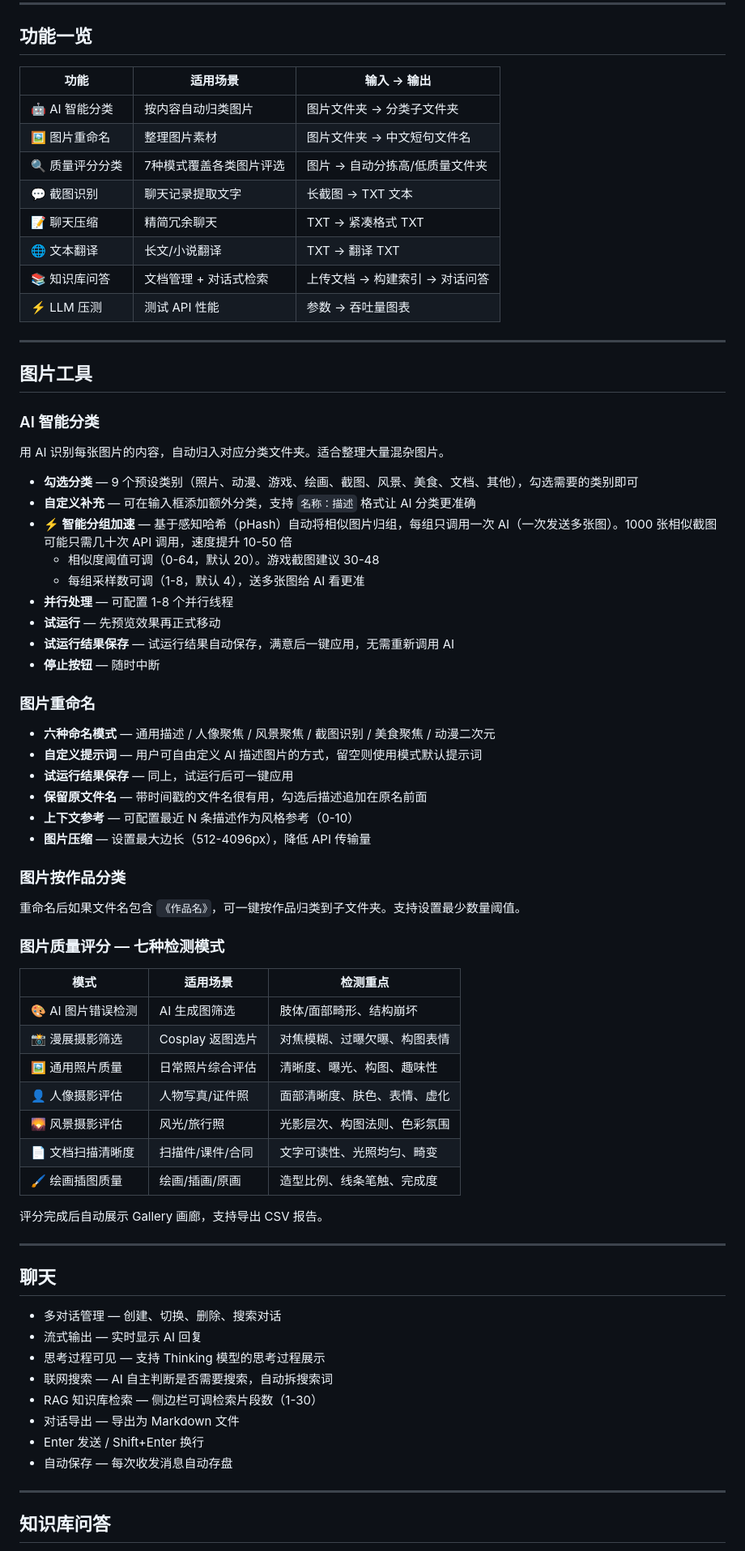
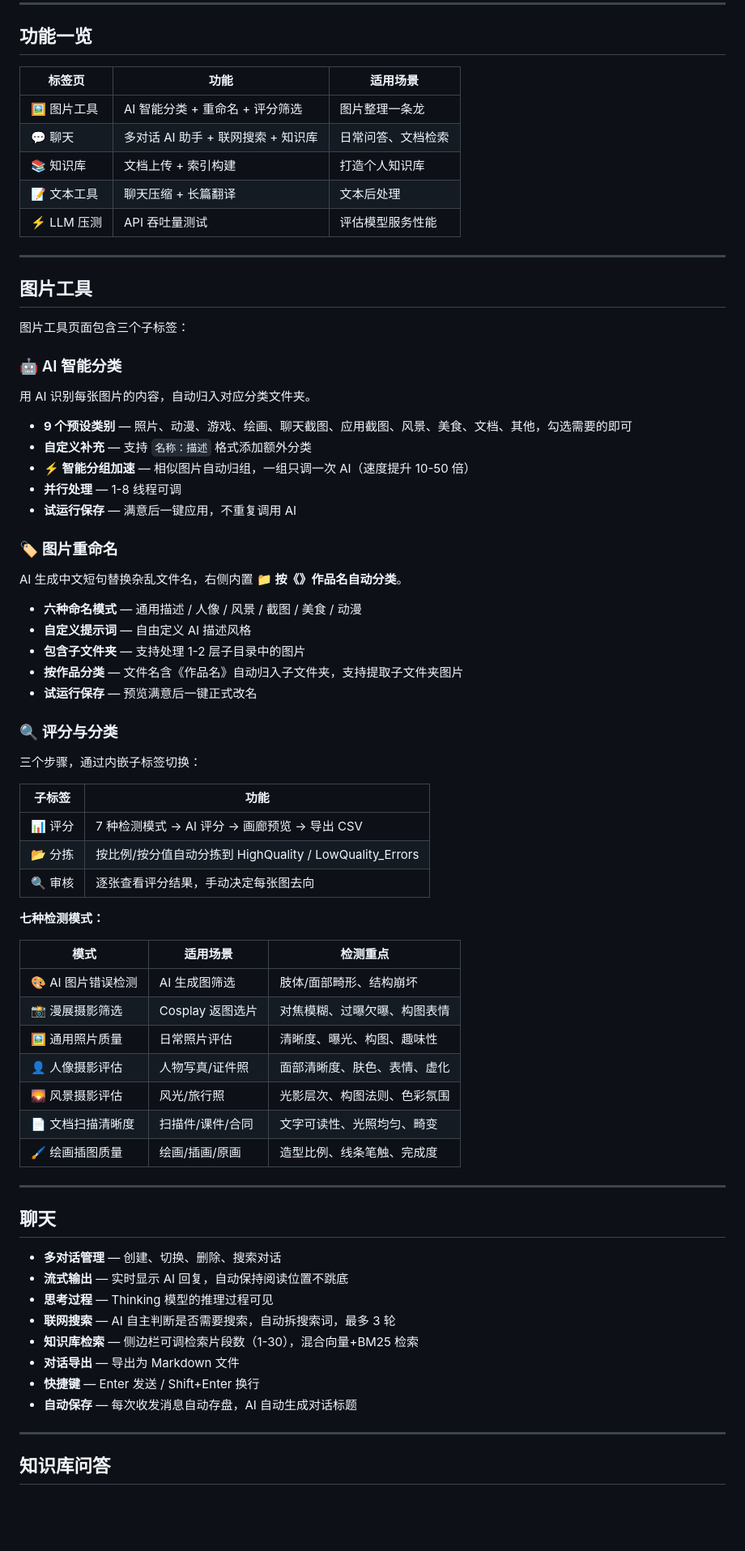
Before and after one commit to go-farther-and-farther/LocalAITools, a Markdown page: docs/README.md, the part around the change. Shown at 81% size. Rendered like a GitHub page; blank space fills up the shorter version.

Commit message:
更新使用文档至 V3.4
- README：合并「功能一览」按标签页重写，图片工具按子标签/子步骤描述
- README：补充子文件夹功能、聊天页改进说明
- DEVELOPER：版本记录新增 V3.4，更新目录结构

Co-Authored-By: Claude Opus 4.7 <noreply@anthropic.com>

```diff
--- a/docs/README.md
+++ b/docs/README.md
@@ -58,74 +58,74 @@
 
 ## 功能一览
 
-| 功能 | 适用场景 | 输入 → 输出 |
-|------|---------|-------------|
-| 🤖 AI 智能分类 | 按内容自动归类图片 | 图片文件夹 → 分类子文件夹 |
-| 🖼️ 图片重命名 | 整理图片素材 | 图片文件夹 → 中文短句文件名 |
-| 🔍 质量评分分类 | 7种模式覆盖各类图片评选 | 图片 → 自动分拣高/低质量文件夹 |
-| 💬 截图识别 | 聊天记录提取文字 | 长截图 → TXT 文本 |
-| 📝 聊天压缩 | 精简冗余聊天 | TXT → 紧凑格式 TXT |
-| 🌐 文本翻译 | 长文/小说翻译 | TXT → 翻译 TXT |
-| 📚 知识库问答 | 文档管理 + 对话式检索 | 上传文档 → 构建索引 → 对话问答 |
-| ⚡ LLM 压测 | 测试 API 性能 | 参数 → 吞吐量图表 |
+| 标签页 | 功能 | 适用场景 |
+|--------|------|---------|
+| 🖼️ 图片工具 | AI 智能分类 + 重命名 + 评分筛选 | 图片整理一条龙 |
+| 💬 聊天 | 多对话 AI 助手 + 联网搜索 + 知识库 | 日常问答、文档检索 |
+| 📚 知识库 | 文档上传 + 索引构建 | 打造个人知识库 |
+| 📝 文本工具 | 聊天压缩 + 长篇翻译 | 文本后处理 |
+| ⚡ LLM 压测 | API 吞吐量测试 | 评估模型服务性能 |
 
 ---
 
 ## 图片工具
 
-### AI 智能分类
+图片工具页面包含三个子标签：
 
-用 AI 识别每张图片的内容，自动归入对应分类文件夹。适合整理大量混杂图片。
+### 🤖 AI 智能分类
 
-- **勾选分类** — 9 个预设类别（照片、动漫、游戏、绘画、截图、风景、美食、文档、其他），勾选需要的类别即可
-- **自定义补充** — 可在输入框添加额外分类，支持 `名称：描述` 格式让 AI 分类更准确
-- **⚡ 智能分组加速** — 基于感知哈希（pHash）自动将相似图片归组，每组只调用一次 AI（一次发送多张图）。1000 张相似截图可能只需几十次 API 调用，速度提升 10-50 倍
-  - 相似度阈值可调（0-64，默认 20）。游戏截图建议 30-48
-  - 每组采样数可调（1-8，默认 4），送多张图给 AI 看更准
-- **并行处理** — 可配置 1-8 个并行线程
-- **试运行** — 先预览效果再正式移动
-- **试运行结果保存** — 试运行结果自动保存，满意后一键应用，无需重新调用 AI
-- **停止按钮** — 随时中断
+用 AI 识别每张图片的内容，自动归入对应分类文件夹。
 
-### 图片重命名
+- **9 个预设类别** — 照片、动漫、游戏、绘画、聊天截图、应用截图、风景、美食、文档、其他，勾选需要的即可
+- **自定义补充** — 支持 `名称：描述` 格式添加额外分类
+- **⚡ 智能分组加速** — 相似图片自动归组，一组只调一次 AI（速度提升 10-50 倍）
+- **并行处理** — 1-8 线程可调
+- **试运行保存** — 满意后一键应用，不重复调用 AI
 
-- **六种命名模式** — 通用描述 / 人像聚焦 / 风景聚焦 / 截图识别 / 美食聚焦 / 动漫二次元
-- **自定义提示词** — 用户可自由定义 AI 描述图片的方式，留空则使用模式默认提示词
-- **试运行结果保存** — 同上，试运行后可一键应用
-- **保留原文件名** — 带时间戳的文件名很有用，勾选后描述追加在原名前面
-- **上下文参考** — 可配置最近 N 条描述作为风格参考（0-10）
-- **图片压缩** — 设置最大边长（512-4096px），降低 API 传输量
+### 🏷️ 图片重命名
 
-### 图片按作品分类
+AI 生成中文短句替换杂乱文件名，右侧内置 **📁 按《》作品名自动分类**。
 
-重命名后如果文件名包含 `《作品名》`，可一键按作品归类到子文件夹。支持设置最少数量阈值。
+- **六种命名模式** — 通用描述 / 人像 / 风景 / 截图 / 美食 / 动漫
+- **自定义提示词** — 自由定义 AI 描述风格
+- **包含子文件夹** — 支持处理 1-2 层子目录中的图片
+- **按作品分类** — 文件名含《作品名》自动归入子文件夹，支持提取子文件夹图片
+- **试运行保存** — 预览满意后一键正式改名
 
-### 图片质量评分 — 七种检测模式
+### 🔍 评分与分类
+
+三个步骤，通过内嵌子标签切换：
+
+| 子标签 | 功能 |
+|--------|------|
+| 📊 评分 | 7 种检测模式 → AI 评分 → 画廊预览 → 导出 CSV |
+| 📂 分拣 | 按比例/按分值自动分拣到 HighQuality / LowQuality_Errors |
+| 🔍 审核 | 逐张查看评分结果，手动决定每张图去向 |
+
+**七种检测模式：**
 
 | 模式 | 适用场景 | 检测重点 |
 |------|---------|---------|
 | 🎨 AI 图片错误检测 | AI 生成图筛选 | 肢体/面部畸形、结构崩坏 |
 | 📸 漫展摄影筛选 | Cosplay 返图选片 | 对焦模糊、过曝欠曝、构图表情 |
-| 🖼️ 通用照片质量 | 日常照片综合评估 | 清晰度、曝光、构图、趣味性 |
+| 🖼️ 通用照片质量 | 日常照片评估 | 清晰度、曝光、构图、趣味性 |
 | 👤 人像摄影评估 | 人物写真/证件照 | 面部清晰度、肤色、表情、虚化 |
 | 🌄 风景摄影评估 | 风光/旅行照 | 光影层次、构图法则、色彩氛围 |
 | 📄 文档扫描清晰度 | 扫描件/课件/合同 | 文字可读性、光照均匀、畸变 |
 | 🖌️ 绘画插图质量 | 绘画/插画/原画 | 造型比例、线条笔触、完成度 |
 
-评分完成后自动展示 Gallery 画廊，支持导出 CSV 报告。
-
 ---
 
 ## 聊天
 
-- 多对话管理 — 创建、切换、删除、搜索对话
-- 流式输出 — 实时显示 AI 回复
-- 思考过程可见 — 支持 Thinking 模型的思考过程展示
-- 联网搜索 — AI 自主判断是否需要搜索，自动拆搜索词
-- RAG 知识库检索 — 侧边栏可调检索片段数（1-30）
-- 对话导出 — 导出为 Markdown 文件
-- Enter 发送 / Shift+Enter 换行
-- 自动保存 — 每次收发消息自动存盘
+- **多对话管理** — 创建、切换、删除、搜索对话
+- **流式输出** — 实时显示 AI 回复，自动保持阅读位置不跳底
+- **思考过程** — Thinking 模型的推理过程可见
+- **联网搜索** — AI 自主判断是否需要搜索，自动拆搜索词，最多 3 轮
+- **知识库检索** — 侧边栏可调检索片段数（1-30），混合向量+BM25 检索
+- **对话导出** — 导出为 Markdown 文件
+- **快捷键** — Enter 发送 / Shift+Enter 换行
+- **自动保存** — 每次收发消息自动存盘，AI 自动生成对话标题
 
 ---
 
```
Also changed, not shown: docs/DEVELOPER.md (+7 -5 lines).
